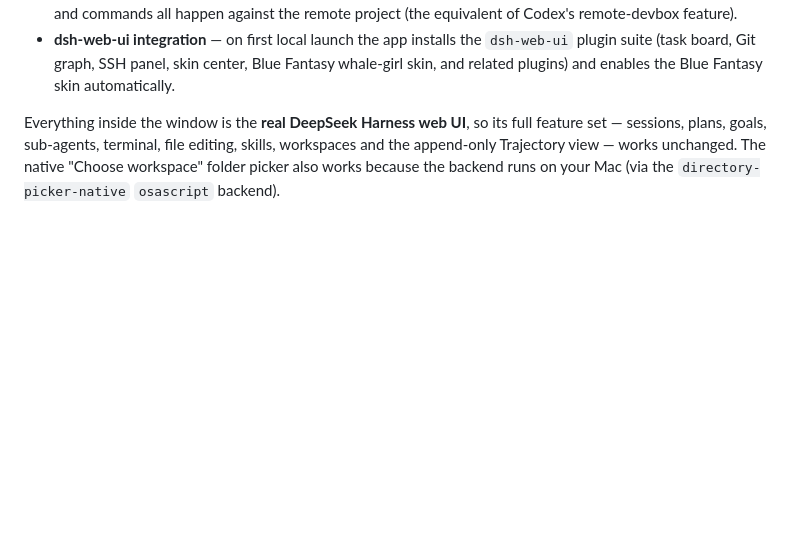
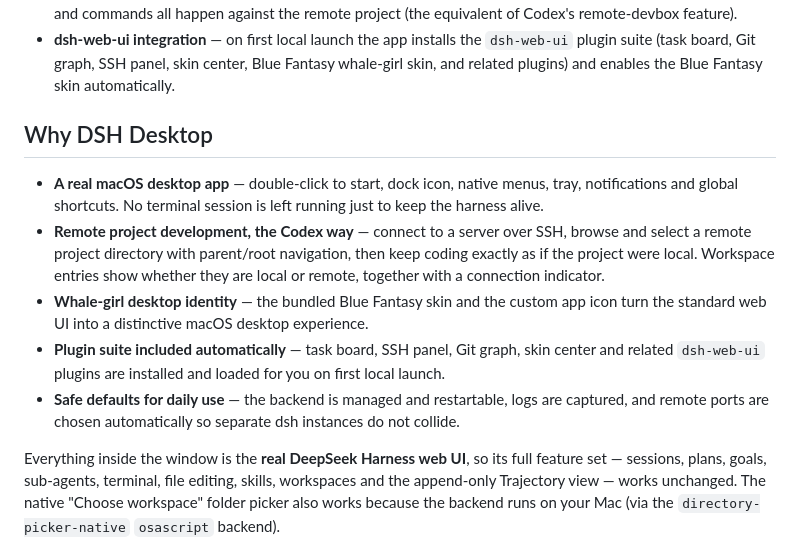
Before and after one commit to JiafengtTang/dsh-desktop, a Markdown page: README.md, the part around the change. Drawn GitHub-style; blank space fills up the shorter version.

Commit message:
Highlight desktop, remote, and whale-girl advantages

```diff
--- a/README.md
+++ b/README.md
@@ -27,6 +27,25 @@ Codex Desktop:
   `dsh-web-ui` plugin suite (task board, Git graph, SSH panel, skin center,
   Blue Fantasy whale-girl skin, and related plugins) and enables the
   Blue Fantasy skin automatically.
+
+## Why DSH Desktop
+
+- **A real macOS desktop app** — double-click to start, dock icon, native
+  menus, tray, notifications and global shortcuts. No terminal session is left
+  running just to keep the harness alive.
+- **Remote project development, the Codex way** — connect to a server over SSH,
+  browse and select a remote project directory with parent/root navigation,
+  then keep coding exactly as if the project were local. Workspace entries show
+  whether they are local or remote, together with a connection indicator.
+- **Whale-girl desktop identity** — the bundled Blue Fantasy skin and the
+  custom app icon turn the standard web UI into a distinctive macOS desktop
+  experience.
+- **Plugin suite included automatically** — task board, SSH panel, Git graph,
+  skin center and related `dsh-web-ui` plugins are installed and loaded for you
+  on first local launch.
+- **Safe defaults for daily use** — the backend is managed and restartable,
+  logs are captured, and remote ports are chosen automatically so separate dsh
+  instances do not collide.
 
 Everything inside the window is the **real DeepSeek Harness web UI**, so its full
 feature set — sessions, plans, goals, sub-agents, terminal, file editing,
```
